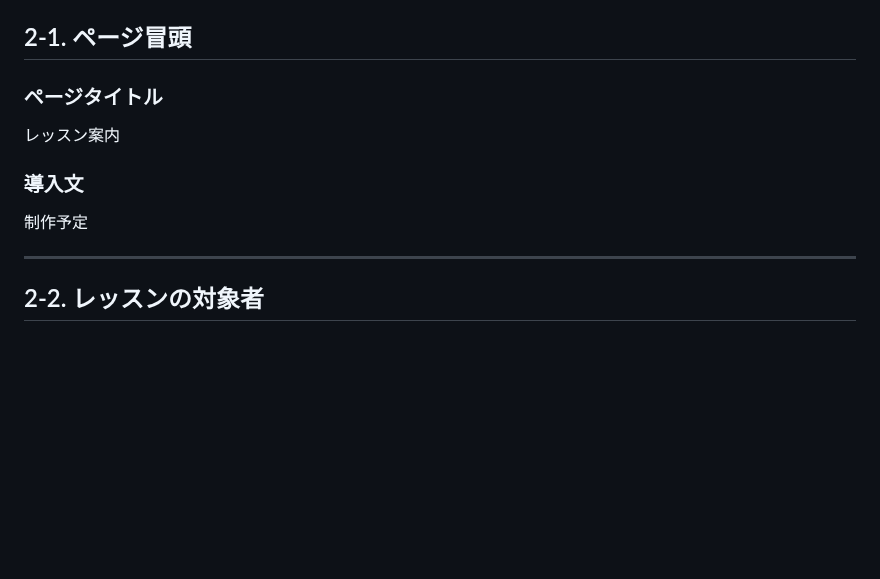
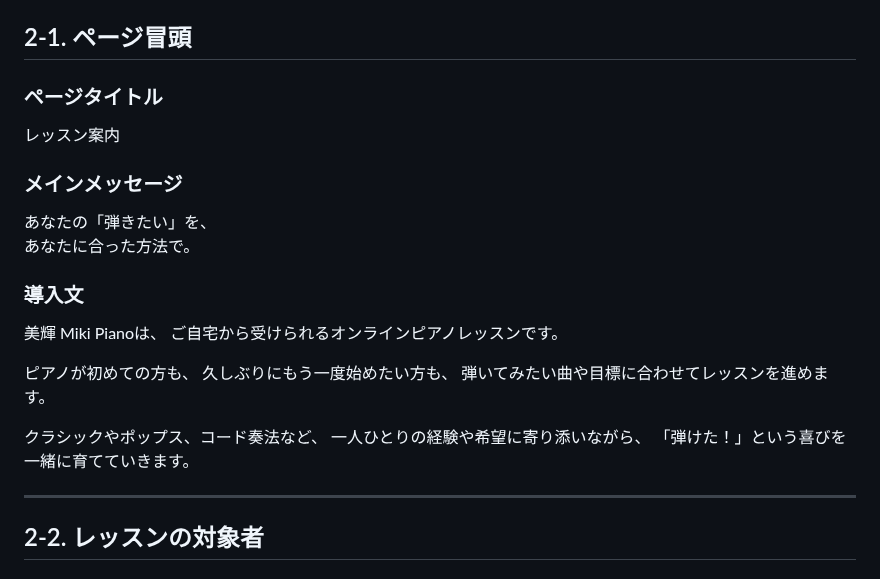
Before and after one commit to ayusika/AI_Development_Environment, a Markdown page: 200_Miki_Piano/設計/掲載内容.md, the part around the change. GitHub-like rendering; blank space fills up the shorter version.

Commit message:
レッスン案内のページ冒頭を更新

```diff
--- a/200_Miki_Piano/設計/掲載内容.md
+++ b/200_Miki_Piano/設計/掲載内容.md
@@ -393,9 +393,23 @@ URL：`/lesson/`
 
 レッスン案内
 
+### メインメッセージ
+
+あなたの「弾きたい」を、
+あなたに合った方法で。
+
 ### 導入文
 
-制作予定
+美輝 Miki Pianoは、
+ご自宅から受けられるオンラインピアノレッスンです。
+
+ピアノが初めての方も、
+久しぶりにもう一度始めたい方も、
+弾いてみたい曲や目標に合わせてレッスンを進めます。
+
+クラシックやポップス、コード奏法など、
+一人ひとりの経験や希望に寄り添いながら、
+「弾けた！」という喜びを一緒に育てていきます。
 
 ---
 
```
